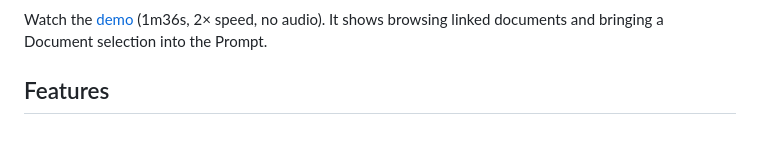
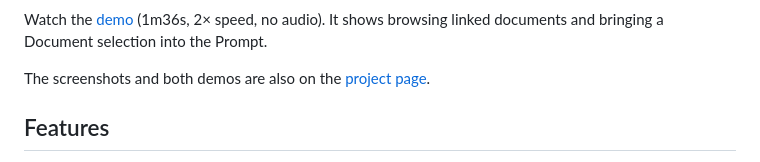
Before and after one commit to omaclaren/pi-studio, a Markdown page: README.md, the part around the change. Drawn GitHub-style; blank space fills up the shorter version.

```diff
--- a/README.md
+++ b/README.md
@@ -17,6 +17,8 @@ Zen mode, in rose-pine-dawn:
 ![Zen mode on the code](./assets/screenshots/theme-zen-code.png)
 
 Watch the [demo](https://github.com/omaclaren/pi-studio/releases/download/demo-prompt-document/pi-studio-2-demo.mp4) (1m36s, 2× speed, no audio). It shows browsing linked documents and bringing a Document selection into the Prompt.
+
+The screenshots and both demos are also on the [project page](https://omaclaren.github.io/pi-studio/).
 
 ## Features
 
```
Also changed, not shown: docs/assets/document.png (added), docs/assets/prompt-document-poster.jpg (added), docs/assets/prompt.png (added), docs/assets/repl-demo-poster.png (added), docs/assets/zen.png (added), 4 other files.
